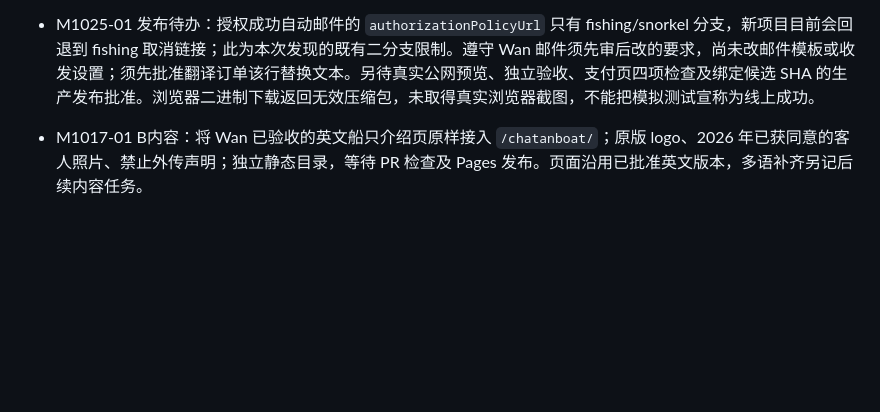
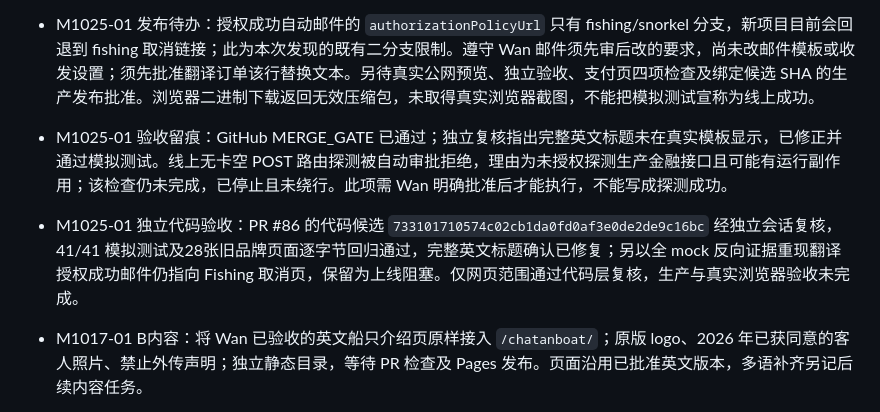
Before and after one commit to wanjiaoben/fishing, a Markdown page: records.md, the part around the change. Rendered like a GitHub page; blank space fills up the shorter version.

Commit message:
M1025-01 Record independent review and remaining release blockers

```diff
--- a/records.md
+++ b/records.md
@@ -51,6 +51,8 @@
 
 - M1025-01 A功能：预授权新增 `translation`（翻译同行 / Accompanying Interpretation）；英文网页采用 Wan 本次批准文案：一个月内取消收费、天气等不可抗力例外、实际时长和费用可能与预授权金额不同、确认现金到账后手动释放。允许文件仅 `worker/src/index.js`、`worker/src/authorize-page.js`、`worker/test/paypal-auth.test.mjs`、`records.md`、`PROGRESS.md`。41 项模拟测试通过，旧 Fishing/Snorkel 两品牌 × 七状态 × 两日期窗口共 28 张 HTML 与基线逐字节相同。仅分支施工，未合并/部署/建真实单/发送邮件/操作授权；未触碰 provider 接口、路由、资金状态机、生产数据库或学习产品。
 - M1025-01 发布待办：授权成功自动邮件的 `authorizationPolicyUrl` 只有 fishing/snorkel 分支，新项目目前会回退到 fishing 取消链接；此为本次发现的既有二分支限制。遵守 Wan 邮件须先审后改的要求，尚未改邮件模板或收发设置；须先批准翻译订单该行替换文本。另待真实公网预览、独立验收、支付页四项检查及绑定候选 SHA 的生产发布批准。浏览器二进制下载返回无效压缩包，未取得真实浏览器截图，不能把模拟测试宣称为线上成功。
+- M1025-01 验收留痕：GitHub MERGE_GATE 已通过；独立复核指出完整英文标题未在真实模板显示，已修正并通过模拟测试。线上无卡空 POST 路由探测被自动审批拒绝，理由为未授权探测生产金融接口且可能有运行副作用；该检查仍未完成，已停止且未绕行。此项需 Wan 明确批准后才能执行，不能写成探测成功。
+- M1025-01 独立代码验收：PR #86 的代码候选 `733101710574c02cb1da0fd0af3e0de2de9c16bc` 经独立会话复核，41/41 模拟测试及28张旧品牌页面逐字节回归通过，完整英文标题确认已修复；另以全 mock 反向证据重现翻译授权成功邮件仍指向 Fishing 取消页，保留为上线阻塞。仅网页范围通过代码层复核，生产与真实浏览器验收未完成。
 
 - M1017-01 B内容：将 Wan 已验收的英文船只介绍页原样接入 `/chatanboat/`；原版 logo、2026 年已获同意的客人照片、禁止外传声明；独立静态目录，等待 PR 检查及 Pages 发布。页面沿用已批准英文版本，多语补齐另记后续内容任务。
 
```
